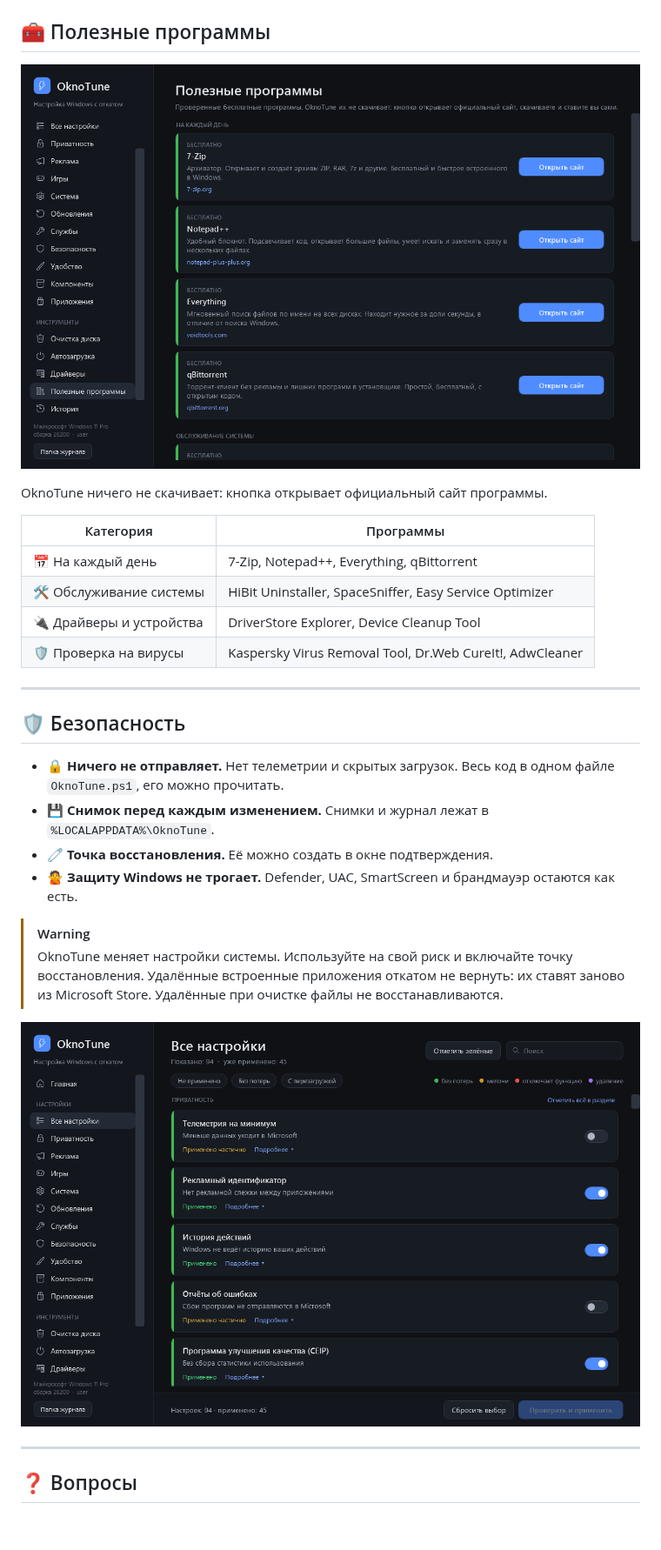
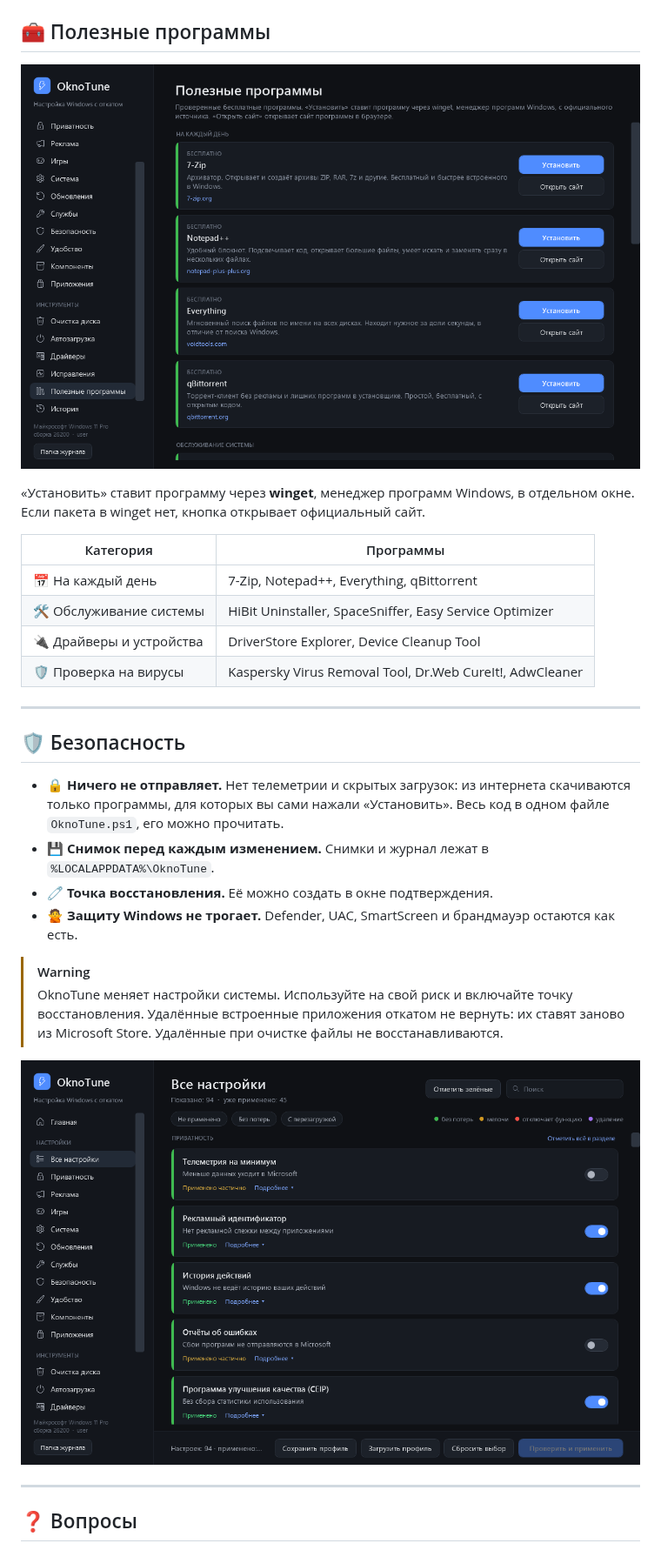
Before and after one commit to equ1pt/OknoTune, a Markdown page: README.md, the part around one of its changes. Shown at 87% size. Rendered like a GitHub page; pictures changed too: docs/apps.png, docs/list.png; blank space fills up the shorter version.

```diff
--- a/README.md
+++ b/README.md
@@ -61,7 +76,7 @@ Windows попросит права администратора: нажмите
 
 ![Полезные программы](docs/apps.png)
 
-OknoTune ничего не скачивает: кнопка открывает официальный сайт программы.
+«Установить» ставит программу через **winget**, менеджер программ Windows, в отдельном окне. Если пакета в winget нет, кнопка открывает официальный сайт.
 
 | Категория | Программы |
 |---|---|
@@ -74,7 +89,7 @@ OknoTune ничего не скачивает: кнопка открывает
 
 ## 🛡️ Безопасность
 
-- 🔒 **Ничего не отправляет.** Нет телеметрии и скрытых загрузок. Весь код в одном файле `OknoTune.ps1`, его можно прочитать.
+- 🔒 **Ничего не отправляет.** Нет телеметрии и скрытых загрузок: из интернета скачиваются только программы, для которых вы сами нажали «Установить». Весь код в одном файле `OknoTune.ps1`, его можно прочитать.
 - 💾 **Снимок перед каждым изменением.** Снимки и журнал лежат в `%LOCALAPPDATA%\OknoTune`.
 - 🧷 **Точка восстановления.** Её можно создать в окне подтверждения.
 - 🙅 **Защиту Windows не трогает.** Defender, UAC, SmartScreen и брандмауэр остаются как есть.
```
Also changed, not shown: other parts of README.md (+23 -4 lines), docs/fixes.png (added), docs/home.png, 7 other files.
